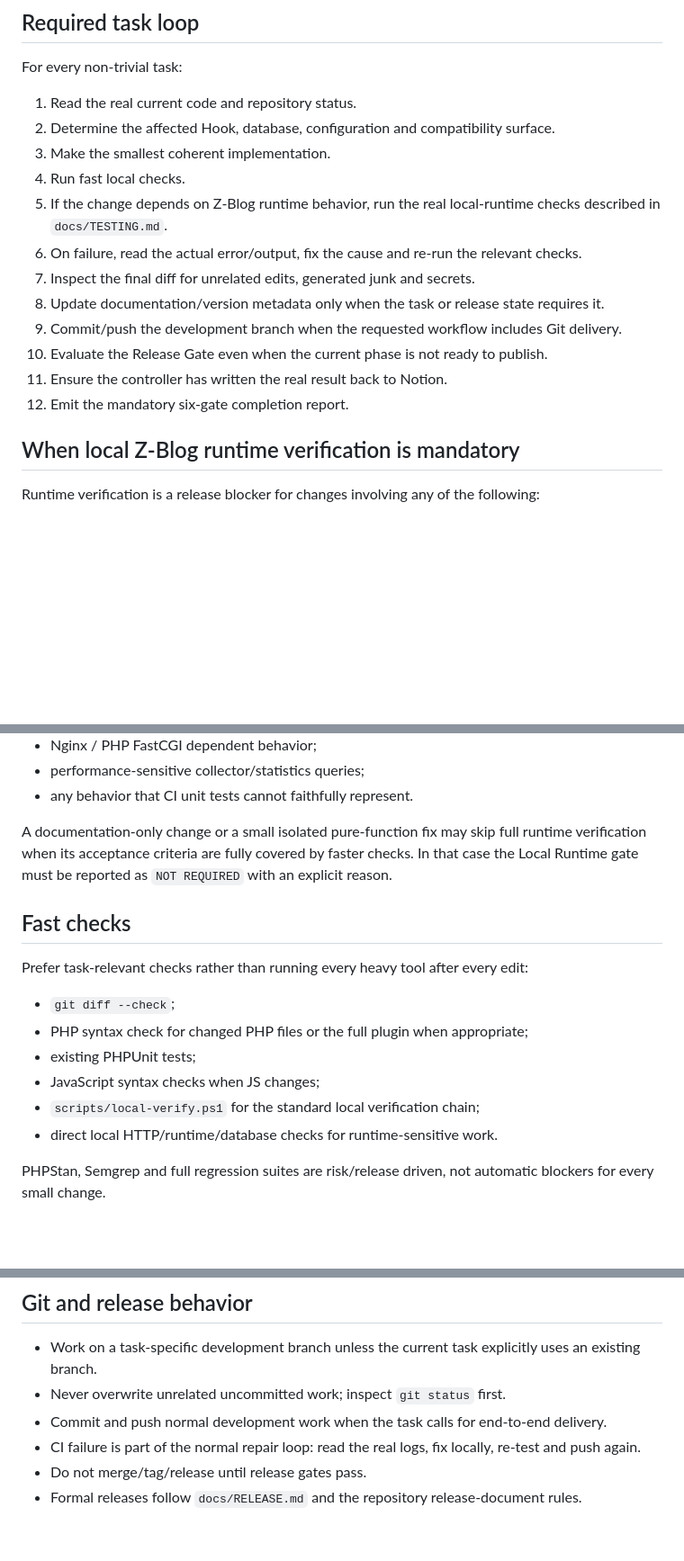
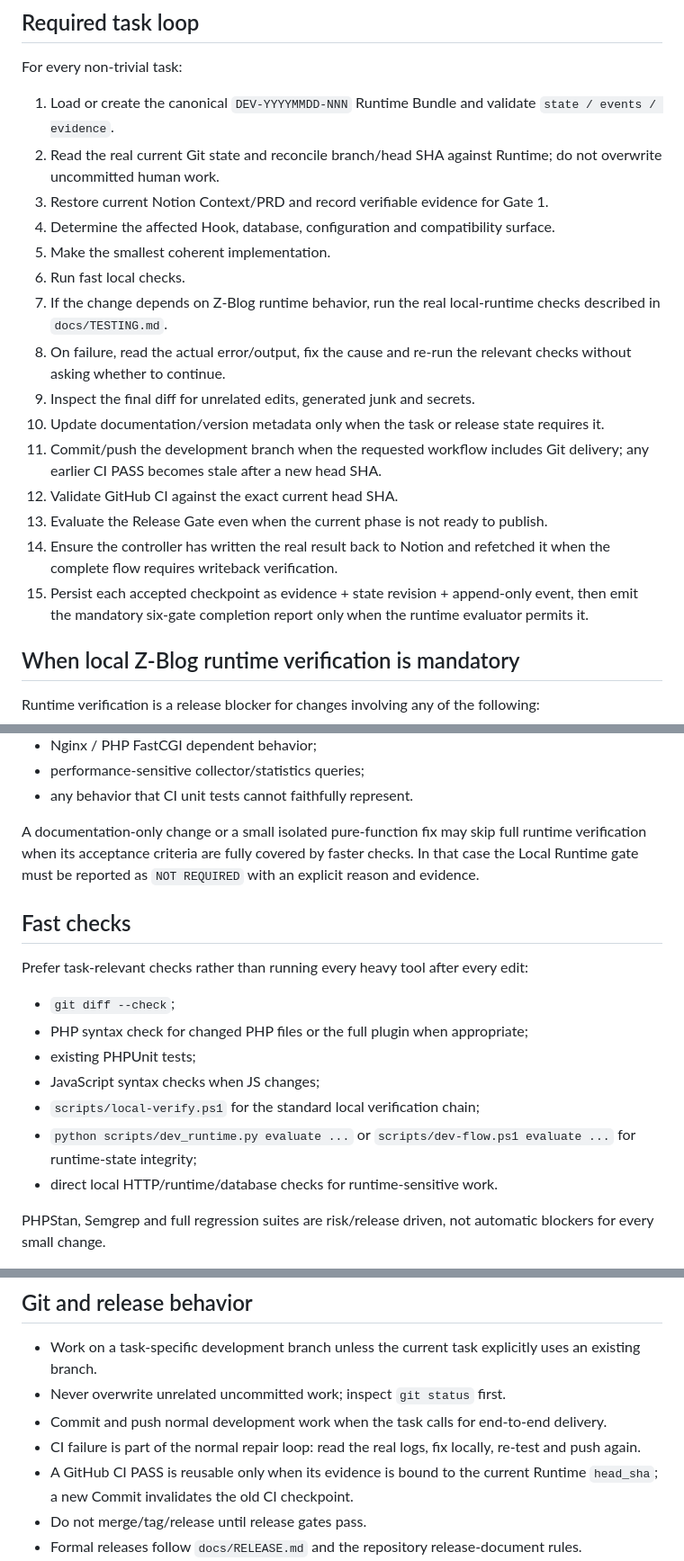
Before and after one commit to mxonline/zblogplugin-xz_visit_stats, a Markdown page: AGENTS.md, 3 parts joined by grey strips. Shown at 90% size. Drawn GitHub-style; blank space fills up the shorter version.

Commit message:
docs: make canonical runtime the resume authority

```diff
--- a/AGENTS.md
+++ b/AGENTS.md
@@ -83,18 +105,21 @@ Pause only when an operation requires credentials that are not available, touche
 
 For every non-trivial task:
 
-1. Read the real current code and repository status.
-2. Determine the affected Hook, database, configuration and compatibility surface.
-3. Make the smallest coherent implementation.
-4. Run fast local checks.
-5. If the change depends on Z-Blog runtime behavior, run the real local-runtime checks described in `docs/TESTING.md`.
-6. On failure, read the actual error/output, fix the cause and re-run the relevant checks.
-7. Inspect the final diff for unrelated edits, generated junk and secrets.
-8. Update documentation/version metadata only when the task or release state requires it.
-9. Commit/push the development branch when the requested workflow includes Git delivery.
-10. Evaluate the Release Gate even when the current phase is not ready to publish.
-11. Ensure the controller has written the real result back to Notion.
-12. Emit the mandatory six-gate completion report.
+1. Load or create the canonical `DEV-YYYYMMDD-NNN` Runtime Bundle and validate `state / events / evidence`.
+2. Read the real current Git state and reconcile branch/head SHA against Runtime; do not overwrite uncommitted human work.
+3. Restore current Notion Context/PRD and record verifiable evidence for Gate 1.
+4. Determine the affected Hook, database, configuration and compatibility surface.
+5. Make the smallest coherent implementation.
+6. Run fast local checks.
+7. If the change depends on Z-Blog runtime behavior, run the real local-runtime checks described in `docs/TESTING.md`.
+8. On failure, read the actual error/output, fix the cause and re-run the relevant checks without asking whether to continue.
+9. Inspect the final diff for unrelated edits, generated junk and secrets.
+10. Update documentation/version metadata only when the task or release state requires it.
+11. Commit/push the development branch when the requested workflow includes Git delivery; any earlier CI PASS becomes stale after a new head SHA.
+12. Validate GitHub CI against the exact current head SHA.
+13. Evaluate the Release Gate even when the current phase is not ready to publish.
+14. Ensure the controller has written the real result back to Notion and refetched it when the complete flow requires writeback verification.
+15. Persist each accepted checkpoint as evidence + state revision + append-only event, then emit the mandatory six-gate completion report only when the runtime evaluator permits it.
 
 ## When local Z-Blog runtime verification is mandatory
 
@@ -110,7 +135,7 @@ Runtime verification is a release blocker for changes involving any of the follo
 - performance-sensitive collector/statistics queries;
 - any behavior that CI unit tests cannot faithfully represent.
 
-A documentation-only change or a small isolated pure-function fix may skip full runtime verification when its acceptance criteria are fully covered by faster checks. In that case the Local Runtime gate must be reported as `NOT REQUIRED` with an explicit reason.
+A documentation-only change or a small isolated pure-function fix may skip full runtime verification when its acceptance criteria are fully covered by faster checks. In that case the Local Runtime gate must be reported as `NOT REQUIRED` with an explicit reason and evidence.
 
 ## Fast checks
 
@@ -121,6 +146,7 @@ Prefer task-relevant checks rather than running every heavy tool after every edi
 - existing PHPUnit tests;
 - JavaScript syntax checks when JS changes;
 - `scripts/local-verify.ps1` for the standard local verification chain;
+- `python scripts/dev_runtime.py evaluate ...` or `scripts/dev-flow.ps1 evaluate ...` for runtime-state integrity;
 - direct local HTTP/runtime/database checks for runtime-sensitive work.
 
 PHPStan, Semgrep and full regression suites are risk/release driven, not automatic blockers for every small change.
@@ -146,6 +172,7 @@ For database assertions, compare important aggregate results against direct SQL
 - Never overwrite unrelated uncommitted work; inspect `git status` first.
 - Commit and push normal development work when the task calls for end-to-end delivery.
 - CI failure is part of the normal repair loop: read the real logs, fix locally, re-test and push again.
+- A GitHub CI PASS is reusable only when its evidence is bound to the current Runtime `head_sha`; a new Commit invalidates the old CI checkpoint.
 - Do not merge/tag/release until release gates pass.
 - Formal releases follow `docs/RELEASE.md` and the repository release-document rules.
 - An intermediate phase may report `Release Gate: NOT READY`; this means the gate was evaluated and the reason was recorded, not skipped.
```
Also changed, not shown: other parts of AGENTS.md (+23 -0 lines).
